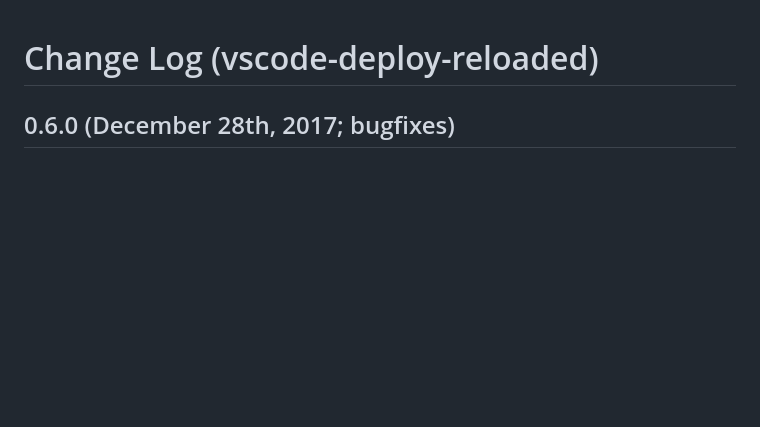
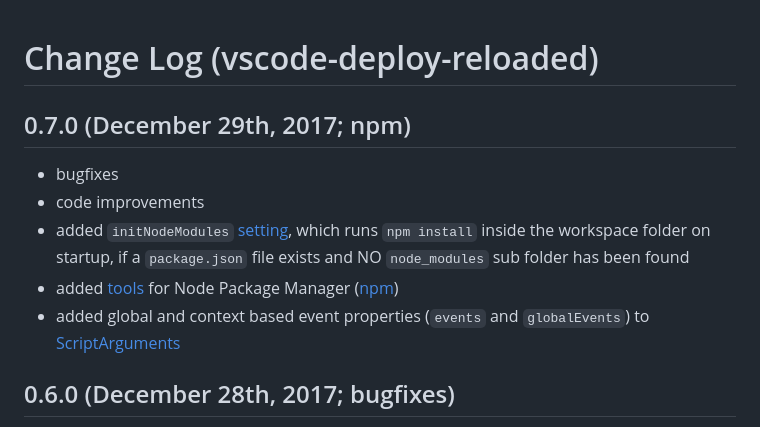
Before and after one commit to mkloubert/vscode-deploy-reloaded, a Markdown page: CHANGELOG.md, the part around the change. Rendered like a GitHub page; blank space fills up the shorter version.

Commit message:
npm tools

```diff
--- a/CHANGELOG.md
+++ b/CHANGELOG.md
@@ -1,4 +1,12 @@
 # Change Log (vscode-deploy-reloaded)
+
+## 0.7.0 (December 29th, 2017; npm)
+
+* bugfixes
+* code improvements
+* added `initNodeModules` [setting](https://github.com/mkloubert/vscode-deploy-reloaded/wiki#settings--), which runs `npm install` inside the workspace folder on startup, if a `package.json` file exists and NO `node_modules` sub folder has been found
+* added [tools](https://github.com/mkloubert/vscode-deploy-reloaded#npm-helpers-) for Node Package Manager ([npm](https://www.npmjs.com/package/npm))
+* added global and context based event properties (`events` and `globalEvents`) to [ScriptArguments](https://mkloubert.github.io/vscode-deploy-reloaded/interfaces/_contracts_.scriptarguments.html)
 
 ## 0.6.0 (December 28th, 2017; bugfixes)
 
```
Also changed, not shown: img/demo9.gif (added), 11 other files.
